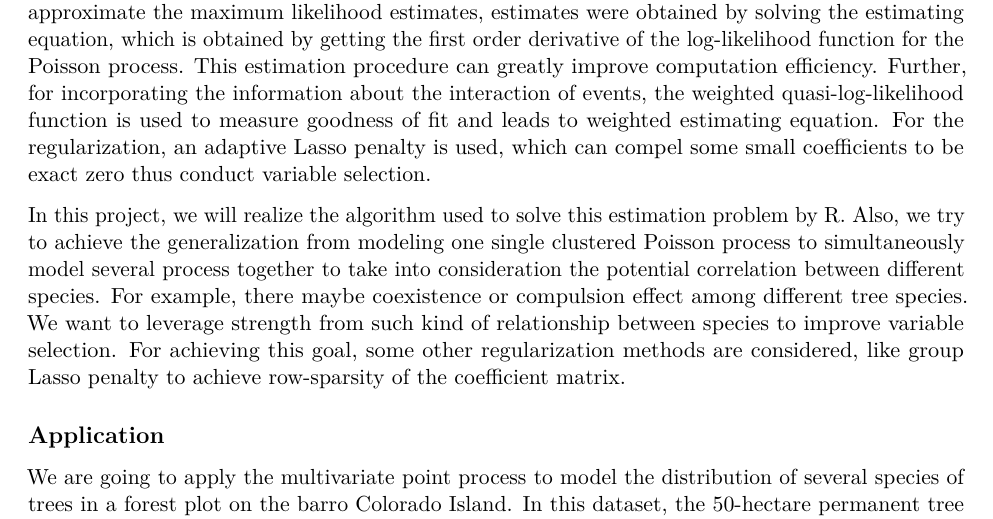
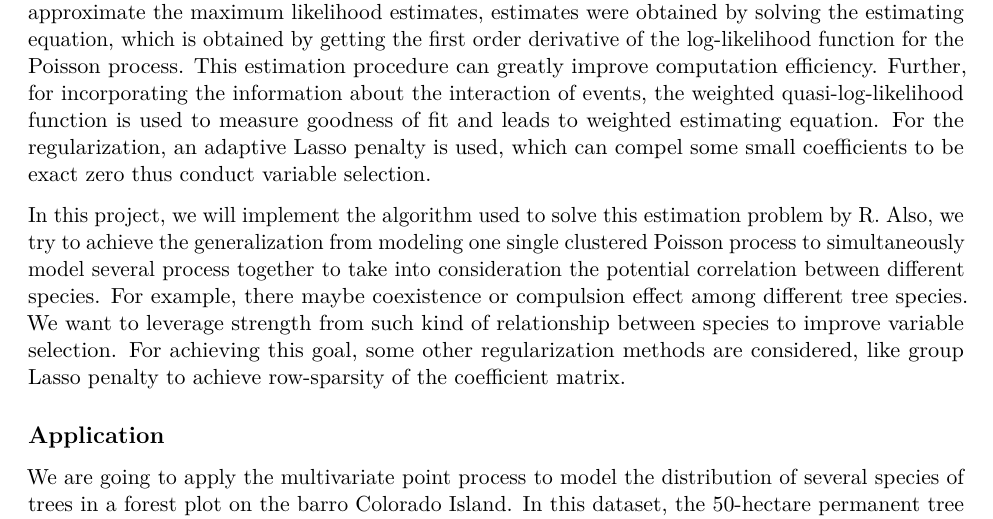
Before and after one commit to stat5361-2018f/final-project-xiaokangliu, an R Markdown document (Xiaokang_proposal.Rmd): part of page 1 of 2, cut so that both start at the same text. Rendered offline with R 4.5, knitr and Pandoc, then LaTeX, with nearby package versions.

Commit message:
Update Xiaokang_proposal.Rmd

```diff
--- a/Xiaokang_proposal.Rmd
+++ b/Xiaokang_proposal.Rmd
@@ -16,7 +16,7 @@ output:
 ## Method
 Clustered spatial point processes are popular models for spatial point pattern data that contain clusters of events. For example, this model can be used to characterize the distribution of one species of trees in a forest. In general, the clustered Poisson process is consists of a parent process and a child process. For example, Neyman-Scott process is consists of a Poisson process generating events at location as $c$ with constant intensity function $\kappa>0$ (parent process) and a poisson process $Y_c$ (child process) with inhomogeneous intensity function $\lambda_c(s;\beta,w)=h(s-c;w)\exp\{x(s)'\beta\}$, where $h(s-c;w)$ is a density function parameterized by $w$, with $x(s)=(x_1(s),\ldots,x_p(s))$ representing a $p$-dimensional location related covariates vector and regression coefficient vector $\beta=(\beta_0,\ldots,\beta_p)$. The superposition of the child processes $Y=\cup_{c \in C} Y_c$ defined a Neyman-Scott process with the intensity function $\lambda(s;\beta)=\exp\{x(s)'\beta^*\}$, where $\beta^*=(\log(\kappa)+\beta_0,\ldots,\beta_p)'$. In some of such studies, $p$ maybe very large, thus it is of interest to identify important factors underlying such spatial point patterns. Andrew et al. (2015) proposed a regularized method to solve the variable selection problem in clustered spatial point processes, which minimizes a combination of a goodness of fit term and a model complexity penalization term. In their paper, instead of using Monte Carlo methods to approximate the maximum likelihood estimates, estimates were obtained by solving the estimating equation, which is obtained by getting the first order derivative of the log-likelihood function for the Poisson process. This estimation procedure can greatly improve computation efficiency. Further, for incorporating the information about the interaction of events, the weighted quasi-log-likelihood function is used to measure goodness of fit and leads to weighted estimating equation. For the regularization, an adaptive Lasso penalty is used, which can compel some small coefficients to be exact zero thus conduct variable selection.
 
-In this project, we will realize the algorithm used to solve this estimation problem by R. Also, we try to achieve the generalization from modeling one single clustered Poisson process to simultaneously model several process together to take into consideration the potential correlation between different species. For example, there maybe coexistence or compulsion effect among different tree species. We want to leverage strength from such kind of relationship between species to improve variable selection. For achieving this goal, some other regularization methods are considered, like group Lasso penalty to achieve row-sparsity of the coefficient matrix.
+In this project, we will implement the algorithm used to solve this estimation problem by R. Also, we try to achieve the generalization from modeling one single clustered Poisson process to simultaneously model several process together to take into consideration the potential correlation between different species. For example, there maybe coexistence or compulsion effect among different tree species. We want to leverage strength from such kind of relationship between species to improve variable selection. For achieving this goal, some other regularization methods are considered, like group Lasso penalty to achieve row-sparsity of the coefficient matrix.
 
 
 
```
